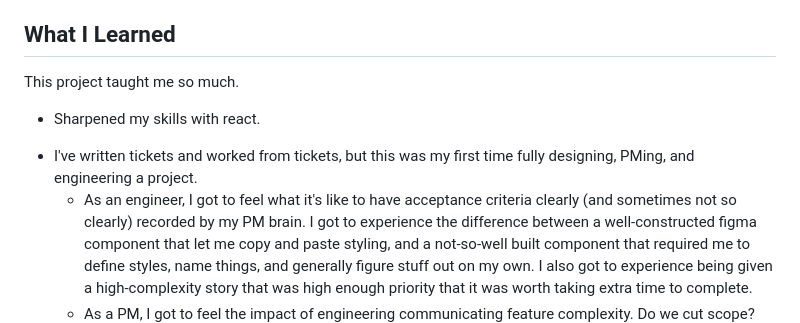
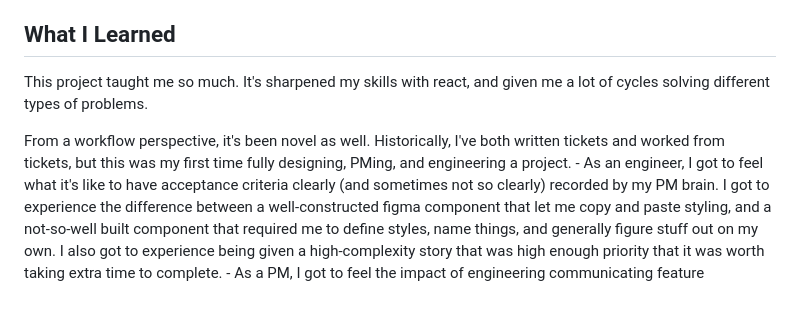
Before and after one commit to garretdepass/deadlands-dice-roller, a Markdown page: README.md, the part around the change. GitHub-like rendering; blank space fills up the shorter version.

```diff
--- a/README.md
+++ b/README.md
@@ -109,11 +109,9 @@
 
 ## What I Learned
 
-   This project taught me so much.
+   This project taught me so much. It's sharpened my skills with react, and given me a lot of cycles solving different types of problems.
 
-   - Sharpened my skills with react.
-   <!-- - Learned about writing tests -->
-   - I've written tickets and worked from tickets, but this was my first time fully designing, PMing, and engineering a project.
+   From a workflow perspective, it's been novel as well. Historically, I've both written tickets and worked from tickets, but this was my first time fully designing, PMing, and engineering a project.
       - As an engineer, I got to feel what it's like to have acceptance criteria clearly (and sometimes not so clearly) recorded by my PM brain. I got to experience the difference between a well-constructed figma component that let me copy and paste styling, and a not-so-well built component that required me to define styles, name things, and generally figure stuff out on my own. I also got to experience being given a high-complexity story that was high enough priority that it was worth taking extra time to complete.
       - As a PM, I got to feel the impact of engineering communicating feature complexity. Do we cut scope? Do we push through and deliver the value of the feature? What do we deprioritize in order to make room for the most important things? Is there anything we can shave off of this story to make it easier to ship?
       - As a designer, I got to experiment with more of a "go fast and do less" approach than I'm used to. I've always strived to put together well-crafted deliverables with engineering in mind but, in a situation where I'm wearing all the hats, deprioritizing this felt like the right tradeoff.
```
